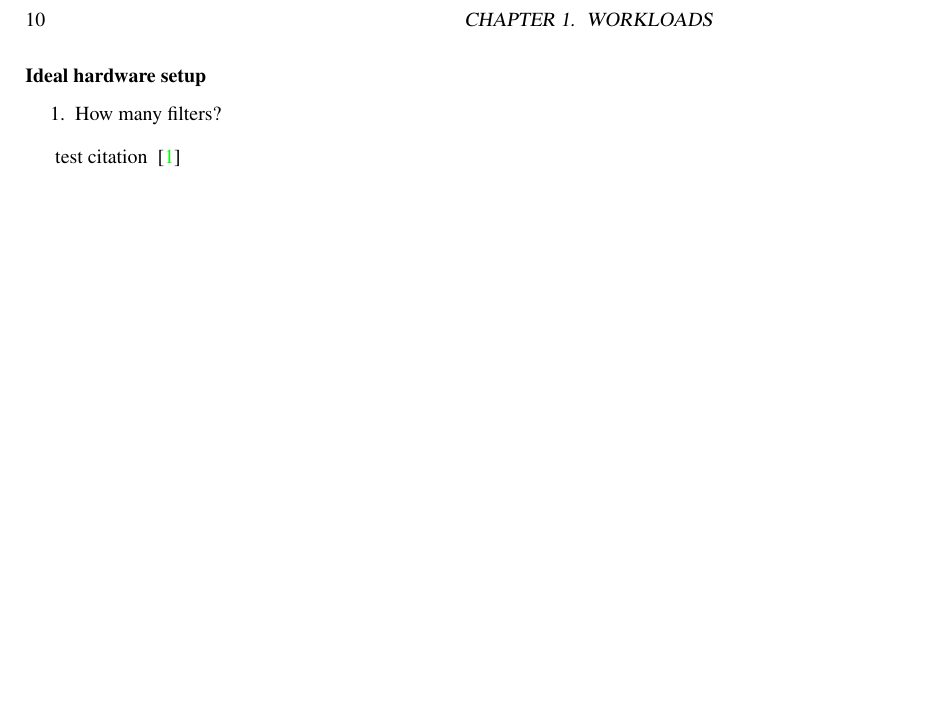
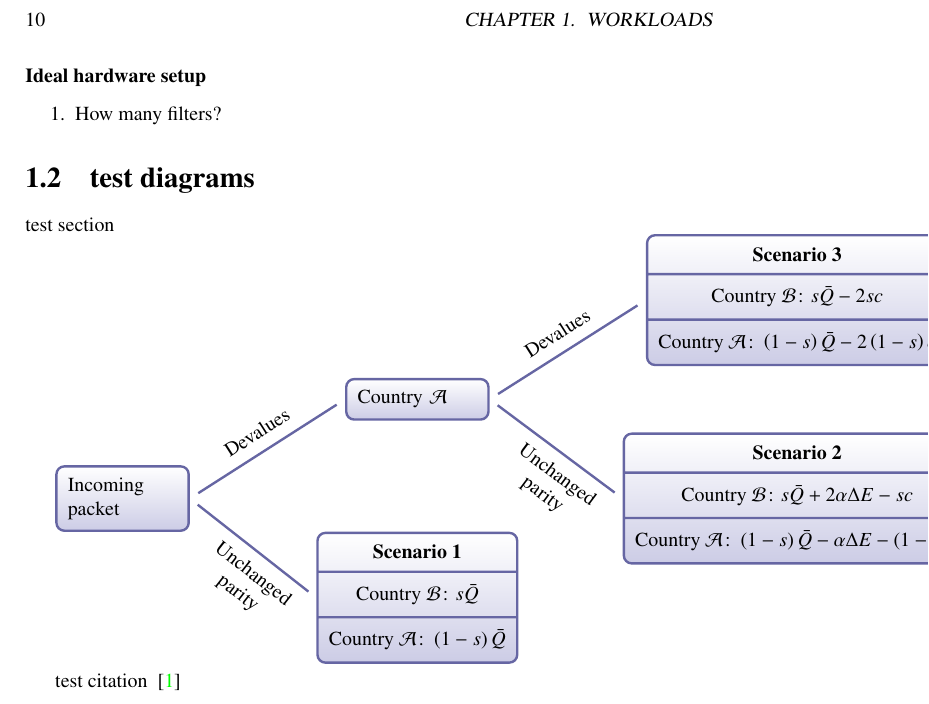
Before and after one commit to BarrelfishOS/dragonet, a LaTeX book (scenario/report/report.tex, which reads scenario/report/workloads.tex): part of page 10 of 11, cut so that both start at the same text, the shorter picture padded with empty space. Compiled offline with pdfLaTeX.

Commit message:
Added a placeholder diagram

```diff
--- a/scenario/report/report.tex
+++ b/scenario/report/report.tex
@@ -1,12 +1,15 @@
 \documentclass{book}
 \usepackage[T1]{fontenc}
+\usepackage{tikz}
+\usepackage{verbatim}
+\usetikzlibrary{shapes}
 \usepackage{amsmath}
+\usepackage{xspace}
+
 \usepackage{graphicx,txfonts,color,xspace,cite,url}
-%\usepackage[colorlinks=false,urlcolor=black]{hyperref}
 \usepackage[colorlinks=true,pdfborder={0,0,0}]{hyperref}
-%\usepackage[colorlinks=true]{hyperref}
-%\usepackage[colorlinks=true]{hyperref}
 \usepackage[backgroundcolor=orange!20,bordercolor=orange,textsize=small]{todonotes}
+
 
 %latex2html hack
 \pagecolor{white}
@@ -62,6 +65,12 @@
   \end{list}  }
 
 \newcommand{\kkourt}[1]{\note{\textbf{KK:} #1}}
+\newcommand{\A}{\ensuremath{\mathcal{A}}\xspace}
+\newcommand{\B}{\ensuremath{\mathcal{B}}\xspace}
+\newcommand\pa[1]{\ensuremath{\left(#1\right)}}
+
+
+
 
 \begin{document}
 
--- a/scenario/report/workloads.tex
+++ b/scenario/report/workloads.tex
@@ -196,3 +196,69 @@ runtimes like MPI and perform some computation in distributed fashion.
 \begin{enumerate}
     \item How many filters?
 \end{enumerate}
+
+
+\section{test diagrams}
+test section
+
+\begin{tikzpicture}[
+    grow=right,
+    level 1/.style={sibling distance=3.5cm,level distance=5.2cm},
+    level 2/.style={sibling distance=3.5cm, level distance=6.7cm},
+    edge from parent/.style={very thick,draw=blue!40!black!60,
+        shorten >=5pt, shorten <=5pt},
+    edge from parent path={(\tikzparentnode.east) -- (\tikzchildnode.west)},
+    kant/.style={text width=2cm, text centered, sloped},
+    every node/.style={text ragged, inner sep=2mm},
+    punkt/.style={rectangle, rounded corners, shade, top color=white,
+    bottom color=blue!50!black!20, draw=blue!40!black!60, very
+    thick }
+    ]
+
+
+\node[punkt, text width=5.5em] {Incoming packet}
+    %Lower part lv1
+    child {
+        node[punkt] [rectangle split, rectangle split, rectangle split parts=3,
+         text ragged] {
+            \textbf{Scenario  1}
+                  \nodepart{second}
+            $\text{Country \B}\colon    s\bar{Q}$
+                  \nodepart{third}
+            $\text{Country \A}\colon\pa{1-s}\bar{Q}$
+        }
+        edge from parent
+            node[kant, below, pos=.6] {Unchanged parity}
+    }
+    %Upper part, lv1
+    child {
+        node[punkt, text width=6em] {Country~\A}
+        %child 1
+        child {
+            node [punkt,rectangle split, rectangle split,
+            rectangle split parts=3] {
+                \textbf{Scenario  2}
+                \nodepart{second}
+                $\text{Country \B}\colon s\bar{Q}+2\alpha\Delta E -sc$
+                \nodepart{third}
+                $\text{Country \A}\colon\pa{1-s}\bar{Q}-\alpha\Delta E -
+                \pa{1-s}c$
+            }
+            edge from parent
+                node[below, kant,  pos=.6] {Unchanged parity}
+        }
+        %child 2
+        child {
+            node [punkt, rectangle split, rectangle split parts=3]{
+                \textbf{Scenario 3}
+                \nodepart{second}
+                $\text{Country \B}\colon s\bar{Q}-2sc$
+                \nodepart{third}
+                $\text{Country \A}\colon\pa{1-s}\bar{Q}-2\pa{1-s}c$
+            }
+            edge from parent
+                node[kant, above] {Devalues}}
+            edge from parent{
+                node[kant, above] {Devalues}}
+    };
+\end{tikzpicture}
```
Also changed, not shown: scenario/report/report.pdf.
